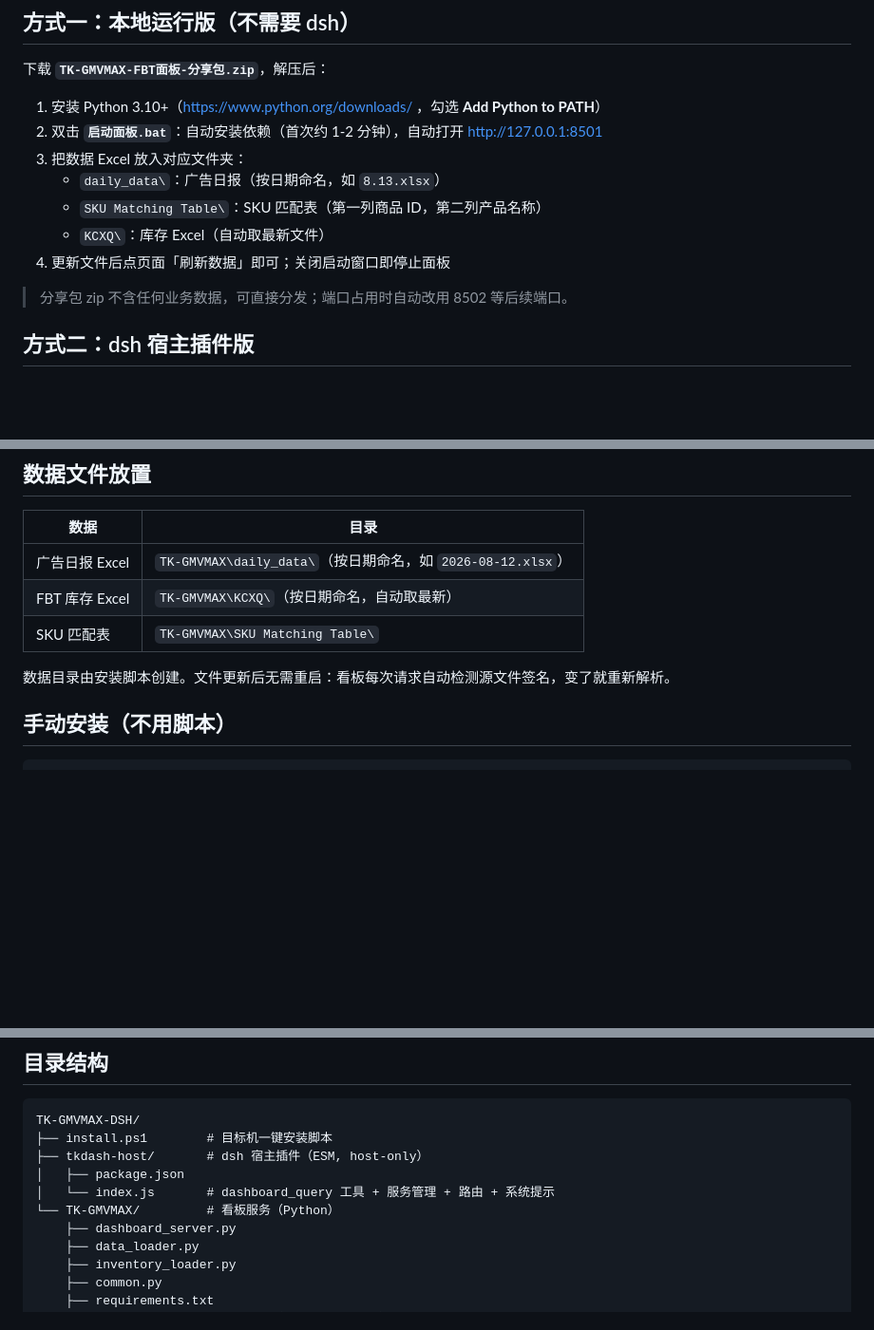
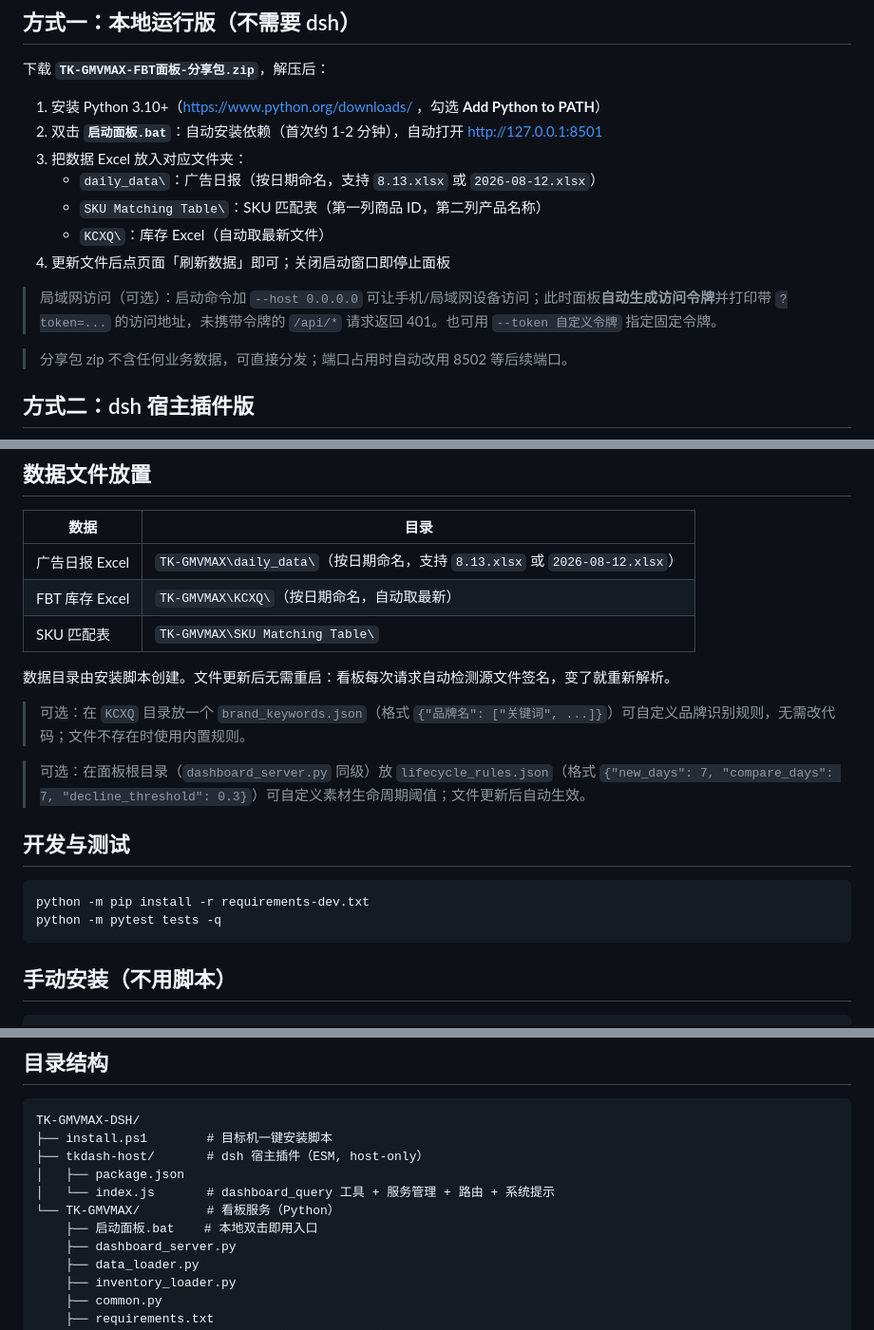
Before and after one commit to clr112409-dot/TK-GMVMAX-DSH, a Markdown page: README.md, 3 parts joined by grey strips. Shown at 95% size. Drawn GitHub-style; blank space fills up the shorter version.

Commit message:
update README.md (v1.1.0)

````diff
--- a/README.md
+++ b/README.md
@@ -12,10 +12,12 @@ TikTok 广告素材分析 + FBT 库存监管看板。本仓库提供 **两种使
 1. 安装 Python 3.10+（https://www.python.org/downloads/ ，勾选 **Add Python to PATH**）
 2. 双击 **`启动面板.bat`**：自动安装依赖（首次约 1-2 分钟），自动打开 http://127.0.0.1:8501
 3. 把数据 Excel 放入对应文件夹：
-   - `daily_data\`：广告日报（按日期命名，如 `8.13.xlsx`）
+   - `daily_data\`：广告日报（按日期命名，支持 `8.13.xlsx` 或 `2026-08-12.xlsx`）
    - `SKU Matching Table\`：SKU 匹配表（第一列商品 ID，第二列产品名称）
    - `KCXQ\`：库存 Excel（自动取最新文件）
 4. 更新文件后点页面「刷新数据」即可；关闭启动窗口即停止面板
+
+> 局域网访问（可选）：启动命令加 `--host 0.0.0.0` 可让手机/局域网设备访问；此时面板**自动生成访问令牌**并打印带 `?token=...` 的访问地址，未携带令牌的 `/api/*` 请求返回 401。也可用 `--token 自定义令牌` 指定固定令牌。
 
 > 分享包 zip 不含任何业务数据，可直接分发；端口占用时自动改用 8502 等后续端口。
 
@@ -104,11 +106,22 @@ irm https://raw.githubusercontent.com/clr112409-dot/TK-GMVMAX-DSH/main/install.p
 
 | 数据 | 目录 |
 |---|---|
-| 广告日报 Excel | `TK-GMVMAX\daily_data\`（按日期命名，如 `2026-08-12.xlsx`） |
+| 广告日报 Excel | `TK-GMVMAX\daily_data\`（按日期命名，支持 `8.13.xlsx` 或 `2026-08-12.xlsx`） |
 | FBT 库存 Excel | `TK-GMVMAX\KCXQ\`（按日期命名，自动取最新） |
 | SKU 匹配表 | `TK-GMVMAX\SKU Matching Table\` |
 
 数据目录由安装脚本创建。文件更新后无需重启：看板每次请求自动检测源文件签名，变了就重新解析。
+
+> 可选：在 `KCXQ` 目录放一个 `brand_keywords.json`（格式 `{"品牌名": ["关键词", ...]}`）可自定义品牌识别规则，无需改代码；文件不存在时使用内置规则。
+
+> 可选：在面板根目录（`dashboard_server.py` 同级）放 `lifecycle_rules.json`（格式 `{"new_days": 7, "compare_days": 7, "decline_threshold": 0.3}`）可自定义素材生命周期阈值；文件更新后自动生效。
+
+## 开发与测试
+
+```powershell
+python -m pip install -r requirements-dev.txt
+python -m pytest tests -q
+```
 
 ## 手动安装（不用脚本）
 
@@ -148,6 +161,7 @@ TK-GMVMAX-DSH/
 │   ├── package.json
 │   └── index.js       # dashboard_query 工具 + 服务管理 + 路由 + 系统提示
 └── TK-GMVMAX/         # 看板服务（Python）
+    ├── 启动面板.bat    # 本地双击即用入口
     ├── dashboard_server.py
     ├── data_loader.py
     ├── inventory_loader.py
````
